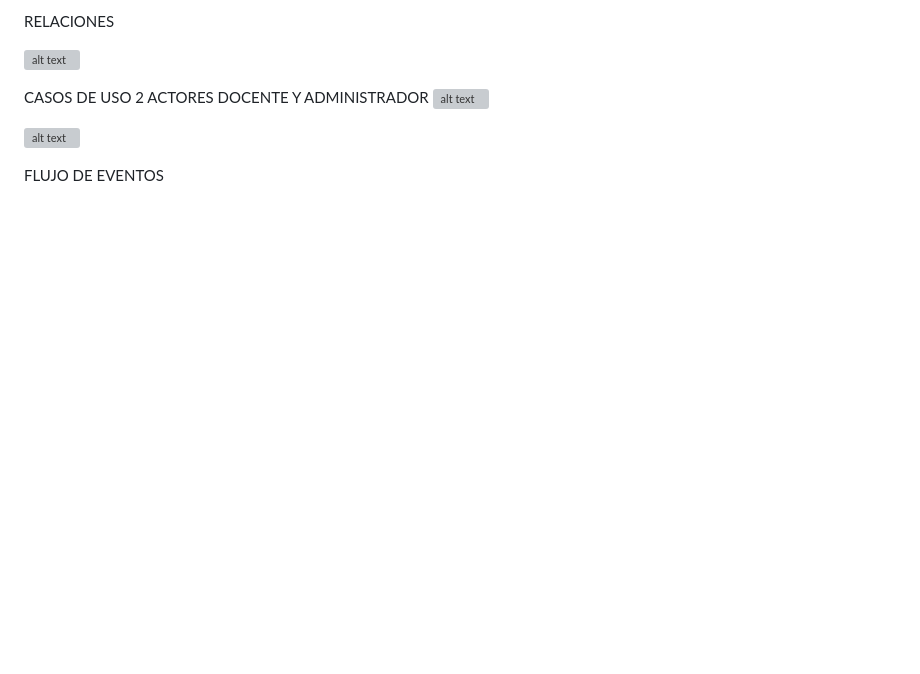
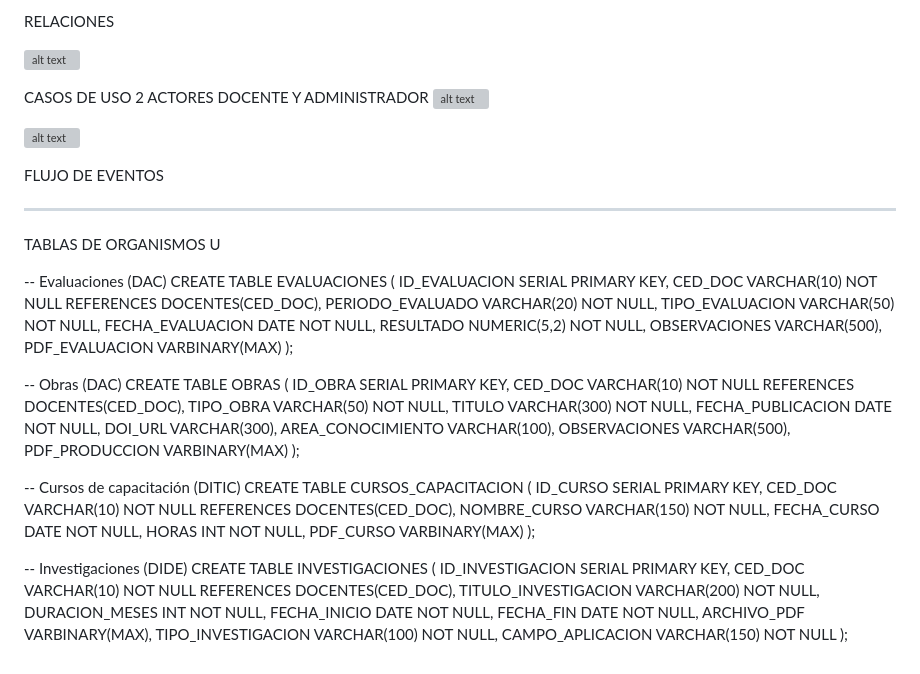
Before and after one commit to materubag/PromocionDocente.Solution, a Markdown page: PromocionDocente.API/DiagramDB/DB.md, the part around the change. Rendered like a GitHub page; blank space fills up the shorter version; grey boxes are pictures that could not be loaded.

Commit message:
Se agregan las tablas de los organismos exteriores

```diff
--- a/PromocionDocente.API/DiagramDB/DB.md
+++ b/PromocionDocente.API/DiagramDB/DB.md
@@ -190,3 +190,57 @@ CASOS DE USO
 ![alt text](image-2.png)
 
 FLUJO DE EVENTOS
+
+
+
+----------------------------------------
+
+TABLAS DE ORGANISMOS U
+
+-- Evaluaciones (DAC)
+CREATE TABLE EVALUACIONES (
+    ID_EVALUACION SERIAL PRIMARY KEY,
+    CED_DOC VARCHAR(10) NOT NULL REFERENCES DOCENTES(CED_DOC),
+    PERIODO_EVALUADO VARCHAR(20) NOT NULL,
+    TIPO_EVALUACION VARCHAR(50) NOT NULL,
+    FECHA_EVALUACION DATE NOT NULL,
+    RESULTADO NUMERIC(5,2) NOT NULL,
+    OBSERVACIONES VARCHAR(500),
+    PDF_EVALUACION VARBINARY(MAX)
+);
+
+-- Obras (DAC)
+CREATE TABLE OBRAS (
+    ID_OBRA SERIAL PRIMARY KEY,
+    CED_DOC VARCHAR(10) NOT NULL REFERENCES DOCENTES(CED_DOC),
+    TIPO_OBRA VARCHAR(50) NOT NULL,
+    TITULO VARCHAR(300) NOT NULL,
+    FECHA_PUBLICACION DATE NOT NULL,
+    DOI_URL VARCHAR(300),
+    AREA_CONOCIMIENTO VARCHAR(100),
+    OBSERVACIONES VARCHAR(500),
+    PDF_PRODUCCION VARBINARY(MAX)
+);
+
+-- Cursos de capacitación (DITIC)
+CREATE TABLE CURSOS_CAPACITACION (
+    ID_CURSO SERIAL PRIMARY KEY,
+    CED_DOC VARCHAR(10) NOT NULL REFERENCES DOCENTES(CED_DOC),
+    NOMBRE_CURSO VARCHAR(150) NOT NULL,
+    FECHA_CURSO DATE NOT NULL,
+    HORAS INT NOT NULL,
+    PDF_CURSO VARBINARY(MAX)
+);
+
+-- Investigaciones (DIDE)
+CREATE TABLE INVESTIGACIONES (
+    ID_INVESTIGACION SERIAL PRIMARY KEY,
+    CED_DOC VARCHAR(10) NOT NULL REFERENCES DOCENTES(CED_DOC),
+    TITULO_INVESTIGACION VARCHAR(200) NOT NULL,
+    DURACION_MESES INT NOT NULL,
+    FECHA_INICIO DATE NOT NULL,
+    FECHA_FIN DATE NOT NULL,
+    ARCHIVO_PDF VARBINARY(MAX),
+    TIPO_INVESTIGACION VARCHAR(100) NOT NULL,
+    CAMPO_APLICACION VARCHAR(150) NOT NULL
+);
```
